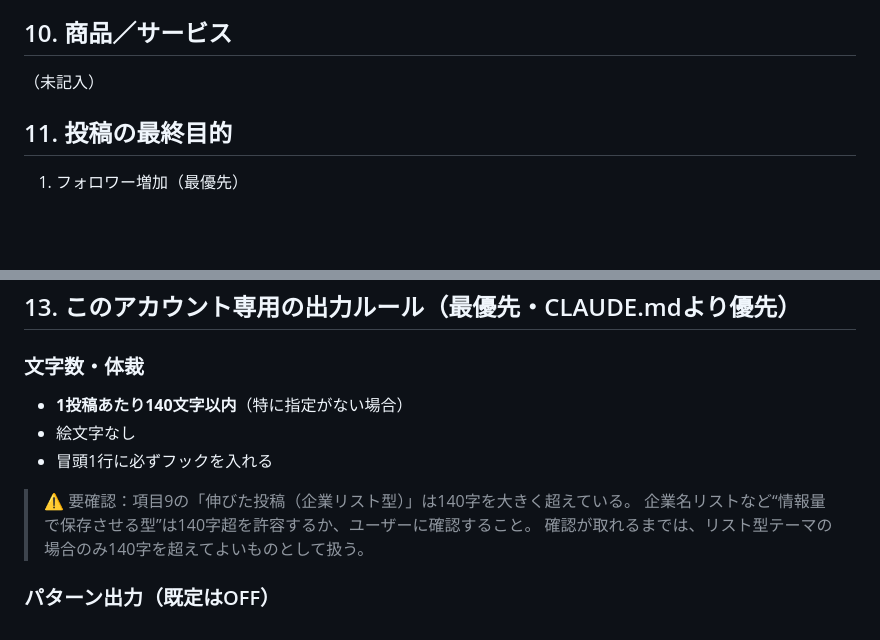
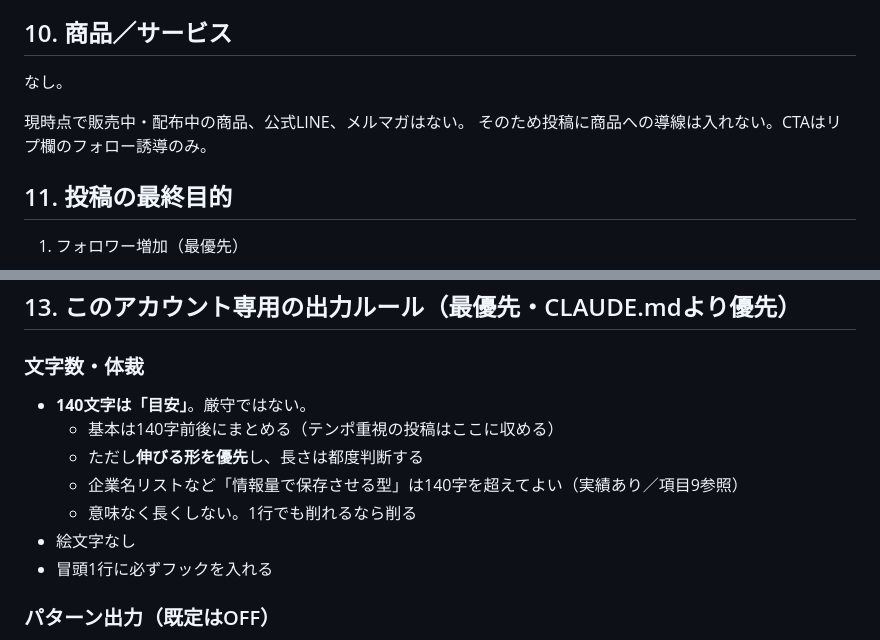
Before and after one commit to junkisoccer123456-dev/X1, a Markdown page: x-post-system/accounts/tamura.md, 2 parts joined by grey strips. Drawn GitHub-style; blank space fills up the shorter version.

Commit message:
Complete tamura account profile
- Item 13: 140 characters is now a guideline, not a hard limit; list-style
  posts may run longer when the format earns it.
- Item 10: no product or lead magnet, so posts carry no sales funnel and the
  only CTA is the follow prompt in the reply.

All required fields are filled; /x-post tamura is ready to run.

Co-Authored-By: Claude Opus 5 <noreply@anthropic.com>
Claude-Session: https://claude.ai/code/session_01J1HTwt3h6Q9KqBQ2mZYc6C

```diff
--- a/x-post-system/accounts/tamura.md
+++ b/x-post-system/accounts/tamura.md
@@ -111,7 +111,10 @@ IT企業の「現役」エンジニア採用担当が語る、エンジニアの
 <!-- 伸びた投稿の内容・傾向。分かる範囲で数字も（例：◯◯の話→1.2万インプ） -->
 
 ## 10. 商品／サービス
-（未記入）
+なし。
+
+現時点で販売中・配布中の商品、公式LINE、メルマガはない。
+そのため投稿に商品への導線は入れない。CTAはリプ欄のフォロー誘導のみ。
 <!-- 販売中のもの、無料プレゼント、メルマガ・LINEなど。なければ「なし」 -->
 
 ## 11. 投稿の最終目的
@@ -140,13 +143,13 @@ IT企業にてエンジニア採用を5年弱担当｜エンジニア数百人
 ## 13. このアカウント専用の出力ルール（最優先・CLAUDE.mdより優先）
 
 ### 文字数・体裁
-- **1投稿あたり140文字以内**（特に指定がない場合）
+- **140文字は「目安」**。厳守ではない。
+  - 基本は140字前後にまとめる（テンポ重視の投稿はここに収める）
+  - ただし**伸びる形を優先**し、長さは都度判断する
+  - 企業名リストなど「情報量で保存させる型」は140字を超えてよい（実績あり／項目9参照）
+  - 意味なく長くしない。1行でも削れるなら削る
 - 絵文字なし
 - 冒頭1行に必ずフックを入れる
-
-> ⚠️ 要確認：項目9の「伸びた投稿（企業リスト型）」は140字を大きく超えている。
-> 企業名リストなど“情報量で保存させる型”は140字超を許容するか、ユーザーに確認すること。
-> 確認が取れるまでは、リスト型テーマの場合のみ140字を超えてよいものとして扱う。
 
 ### パターン出力（既定はOFF）
 **既定は「10テーマ × 各1本」**で出力する。
```
